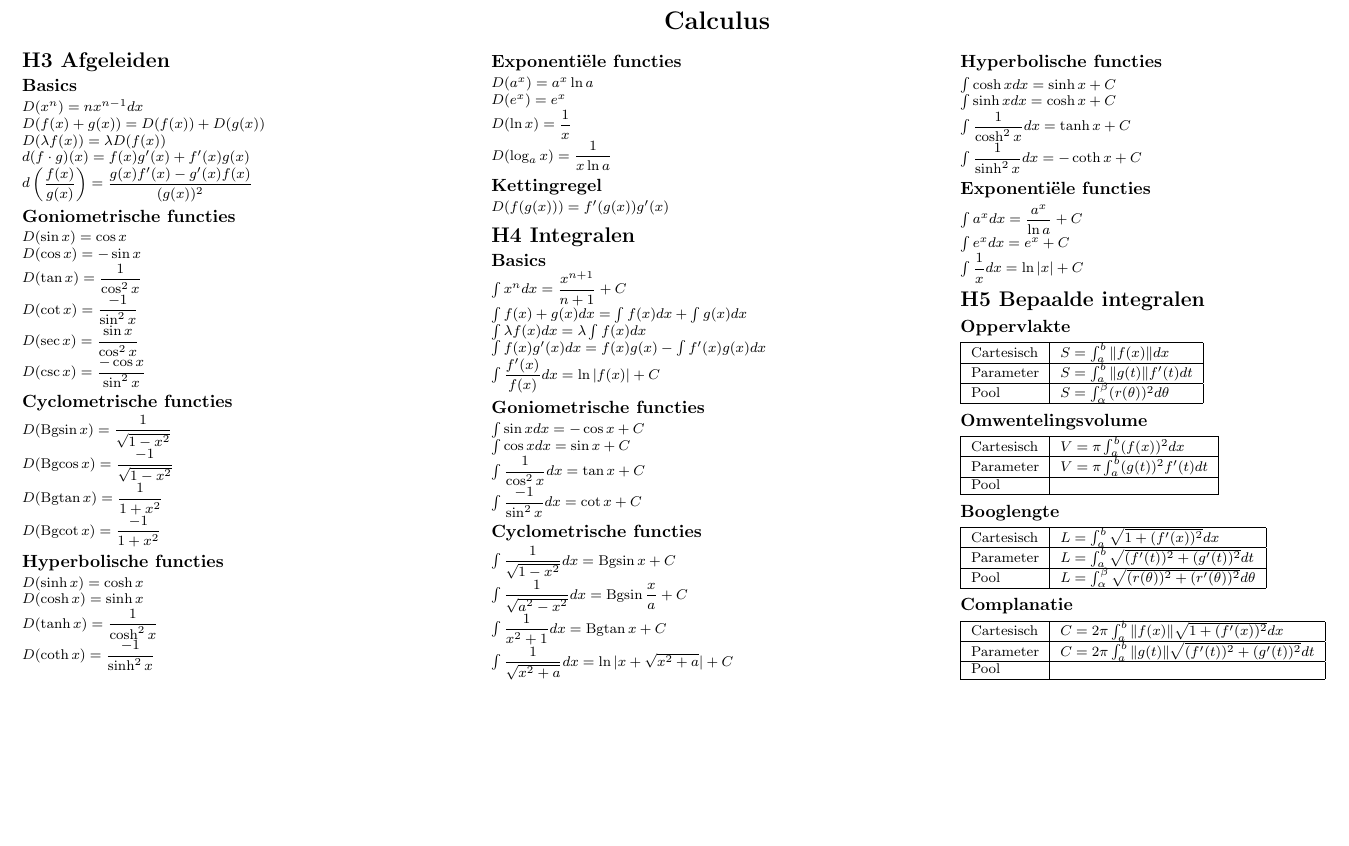
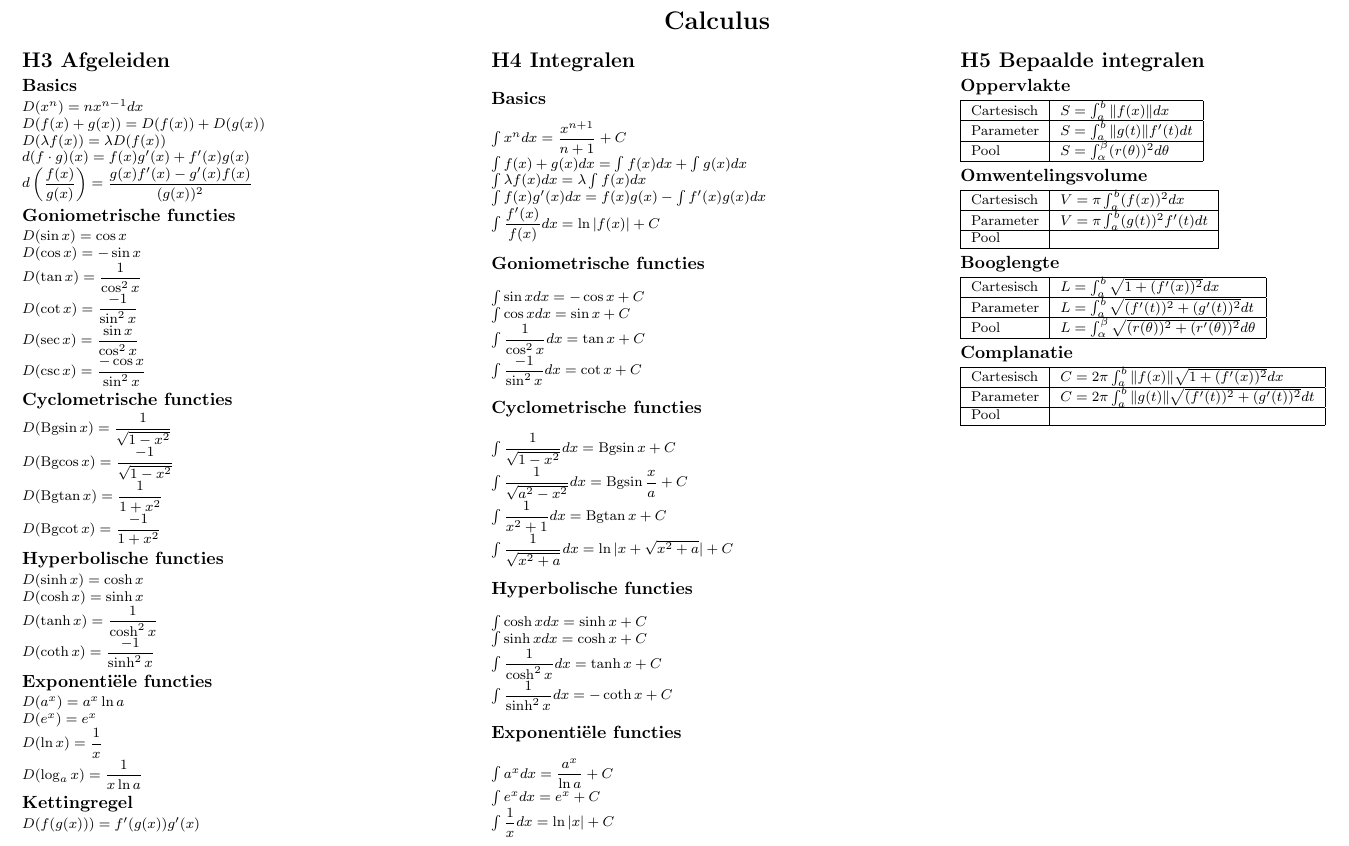
Before and after one commit to CedricDeVijt/ComputerScienceNotes, a LaTeX document (Computer Science/Calculus/cheat_sheet.tex): part of the page, cut so that both start at the same text, the shorter picture padded with empty space. Compiled offline with pdfLaTeX.

Commit message:
vault backup: 2024-06-10 14:22:56

```diff
--- a/Computer Science/Calculus/cheat_sheet.tex
+++ b/Computer Science/Calculus/cheat_sheet.tex
@@ -45,14 +45,14 @@
 
 \section{H3 Afgeleiden}
 
-\subsection*{Basics}
+\subsection{Basics}
 $D(x^n)=nx^{n-1}dx$\\
 $D(f(x)+g(x))= D(f(x))+ D(g(x))$\\
 $D(\lambda f(x))= \lambda D(f(x))$\\
 $d(f \cdot g)(x) = f(x)g'(x)+f'(x)g(x)$\\
 $d\left( \dfrac{f(x)}{g(x)}\right) = \dfrac{g(x)f'(x)-g'(x)f(x)}{(g(x))^2}$\\
 
-\subsection*{Goniometrische functies}
+\subsection{Goniometrische functies}
 
 $D(\sin x)=\cos x$\\
 $D(\cos x)=-\sin x$\\
@@ -61,34 +61,36 @@ $D(\cot x)=\dfrac{-1}{\sin^2 x}$\\
 $D(\sec x)=\dfrac{\sin x}{\cos^2 x}$\\
 $D(\csc x)=\dfrac{-\cos x}{\sin^2 x}$\\
 
-\subsection*{Cyclometrische functies}
+\subsection{Cyclometrische functies}
 
 $D(\operatorname{Bgsin} x)=\dfrac{1}{\sqrt{1-x^2}}$\\
 $D(\operatorname{Bgcos} x)=\dfrac{-1}{\sqrt{1-x^2}}$\\
 $D(\operatorname{Bgtan} x)=\dfrac{1}{1+x^2}$\\
 $D(\operatorname{Bgcot} x)=\dfrac{-1}{1+x^2}$\\
 
-\subsection*{Hyperbolische functies}
+\subsection{Hyperbolische functies}
 
 $D(\sinh x)=\cosh x$\\
 $D(\cosh x)=\sinh x$\\
 $D(\tanh x)=\dfrac{1}{\cosh^2 x}$\\
 $D(\coth x)=\dfrac{-1}{\sinh^2 x}$\\
 
-\subsection*{Exponentiële functies}
+\subsection{Exponentiële functies}
 
 $D(a^x)=a^x \ln a$\\
 $D(e^x)=e^x$\\
 $D(\ln x)=\dfrac{1}{x}$\\
 $D(\log_a x)=\dfrac{1}{x \ln a}$\\
 
-\subsection*{Kettingregel}
+\subsection{Kettingregel}
 
 $D(f(g(x)))=f'(g(x))g'(x)$\\
 
+\columnbreak
+
 \section{H4 Integralen}
 
-\subsection*{Basics}
+\subsection{Basics}
 
 $\int x^n dx = \dfrac{x^{n+1}}{n+1}+C$\\
 $\int f(x)+g(x)dx = \int f(x)dx + \int g(x)dx$\\
@@ -96,36 +98,38 @@ $\int \lambda f(x)dx = \lambda \int f(x)dx$\\
 $\int f(x)g'(x)dx = f(x)g(x)-\int f'(x)g(x)dx$\\
 $\int \dfrac{f'(x)}{f(x)}dx = \ln |f(x)| + C$\\
 
-\subsection*{Goniometrische functies}
+\subsection{Goniometrische functies}
 
 $\int \sin x dx = -\cos x + C$\\
 $\int \cos x dx = \sin x + C$\\
 $\int \dfrac{1}{\cos^2 x}dx = \tan x + C$\\
 $\int \dfrac{-1}{\sin^2 x}dx = \cot x + C$\\
 
-\subsection*{Cyclometrische functies}
+\subsection{Cyclometrische functies}
 
 $\int \dfrac{1}{\sqrt{1-x^2}}dx = \operatorname{Bgsin} x + C$\\
 $\int \dfrac{1}{\sqrt{a^2-x^2}}dx = \operatorname{Bgsin} \dfrac{x}{a} + C$\\
 $\int \dfrac{1}{x^2+1}dx = \operatorname{Bgtan} x + C$\\
 $\int \dfrac{1}{\sqrt{x^2+a}}dx = \ln |x+\sqrt{x^2+a}| + C$\\
 
-\subsection*{Hyperbolische functies}
+\subsection{Hyperbolische functies}
 
 $\int \cosh x dx = \sinh x + C$\\
 $\int \sinh x dx = \cosh x + C$\\
 $\int \dfrac{1}{\cosh^2 x}dx = \tanh x + C$\\
 $\int \dfrac{1}{\sinh^2 x}dx = -\coth x + C$\\
 
-\subsection*{Exponentiële functies}
+\subsection{Exponentiële functies}
 
 $\int a^x dx = \dfrac{a^x}{\ln a} + C$\\
 $\int e^x dx = e^x + C$\\
 $\int \dfrac{1}{x}dx = \ln |x| + C$\\
 
+\columnbreak
+
 \section{H5 Bepaalde integralen}
 
-\subsection*{Oppervlakte}
+\subsection{Oppervlakte}
 
 \begin{tabular}{|l|l|}
     \hline
```
Also changed, not shown: Computer Science/Calculus/cheat_sheet.pdf, Computer Science/Calculus/cheat_sheet.tex (6 more changed lines).
